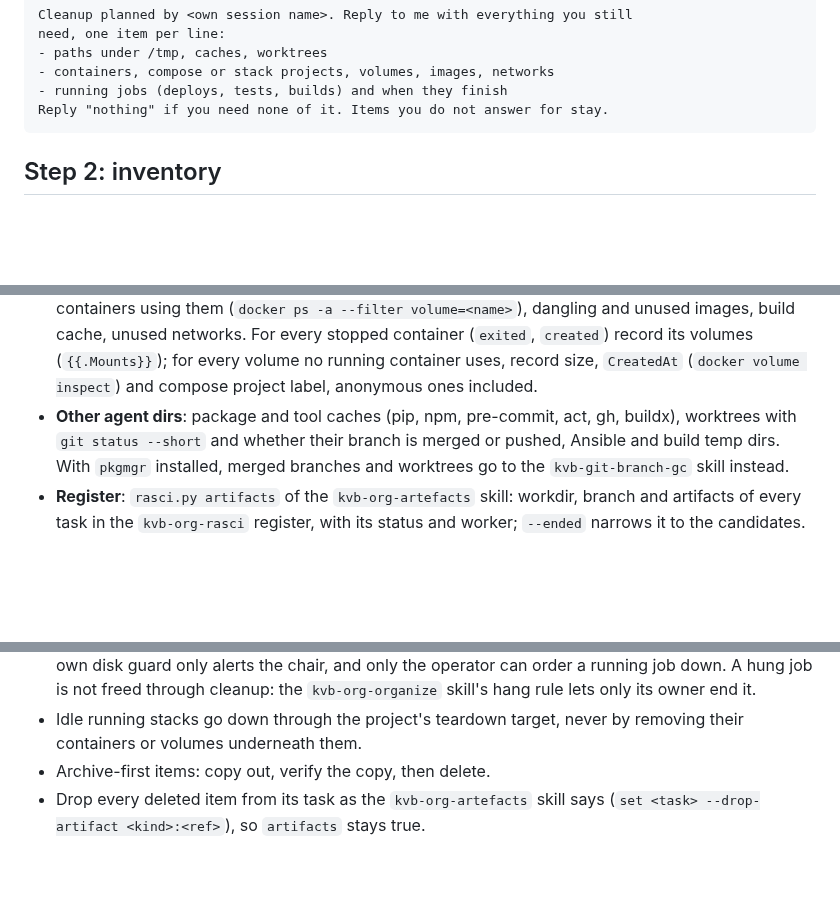
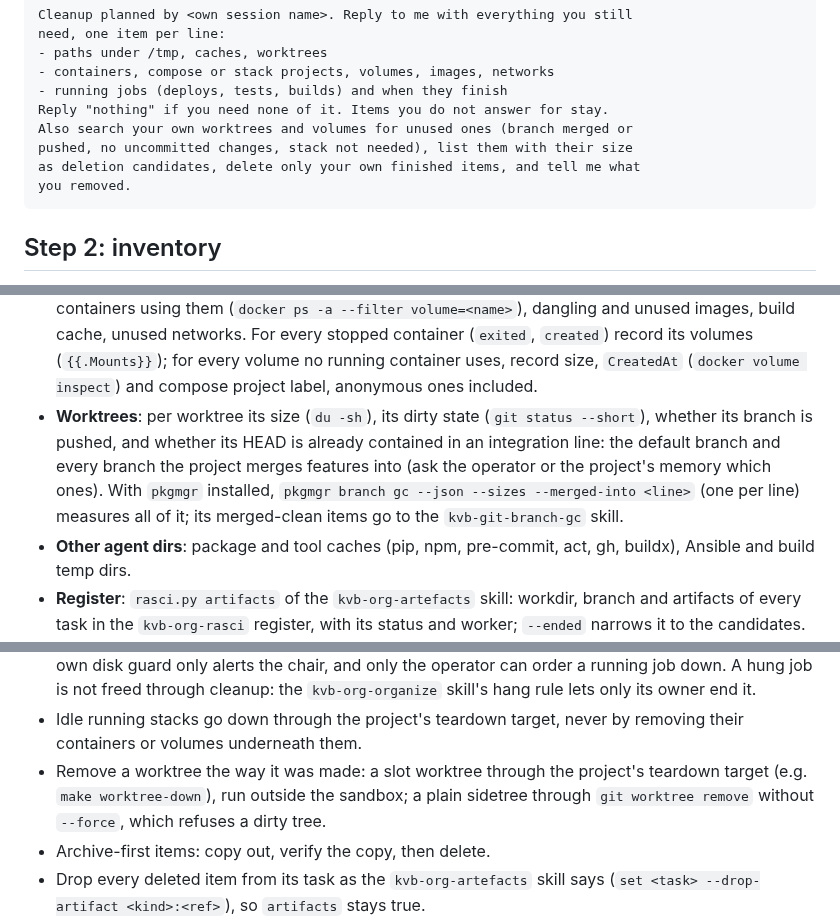
Before and after one commit to kevinveenbirkenbach/skills, a Markdown page: skills/kvb-cleanup/SKILL.md, 3 parts joined by grey strips. Drawn GitHub-style; blank space fills up the shorter version.

Commit message:
docs(cleanup): inventory worktrees by size and integration line
kvb-cleanup asks every peer to report and remove its own unused worktrees and volumes, inventories each worktree's size, dirty state, push state and whether its HEAD is already in an integration line, ranks such clean worktrees as medium risk, and removes slot worktrees through the teardown target and sidetrees through git worktree remove without --force. kvb-git-branch-gc runs its dry run with pkgmgr branch gc --sizes --min-age 24 --merged-into <line> and shows Merged into and Size.

Co-Authored-By: Claude Opus 5.5 (1M context) <noreply@anthropic.com>

````diff
--- a/skills/kvb-cleanup/SKILL.md
+++ b/skills/kvb-cleanup/SKILL.md
@@ -36,6 +36,10 @@ need, one item per line:
 - containers, compose or stack projects, volumes, images, networks
 - running jobs (deploys, tests, builds) and when they finish
 Reply "nothing" if you need none of it. Items you do not answer for stay.
+Also search your own worktrees and volumes for unused ones (branch merged or
+pushed, no uncommitted changes, stack not needed), list them with their size
+as deletion candidates, delete only your own finished items, and tell me what
+you removed.
 ```
 
 ## Step 2: inventory
@@ -56,10 +60,15 @@ Read-only, in parallel, sizes included:
   record its volumes (`{{.Mounts}}`); for every volume no running container
   uses, record size, `CreatedAt` (`docker volume inspect`) and compose project
   label, anonymous ones included.
+- **Worktrees**: per worktree its size (`du -sh`), its dirty state (`git
+  status --short`), whether its branch is pushed, and whether its HEAD is
+  already contained in an integration line: the default branch and every
+  branch the project merges features into (ask the operator or the project's
+  memory which ones). With `pkgmgr` installed, `pkgmgr branch gc --json
+  --sizes --merged-into <line>` (one per line) measures all of it; its
+  merged-clean items go to the `kvb-git-branch-gc` skill.
 - **Other agent dirs**: package and tool caches (pip, npm, pre-commit, act,
-  gh, buildx), worktrees with `git status --short` and whether their branch is
-  merged or pushed, Ansible and build temp dirs. With `pkgmgr` installed,
-  merged branches and worktrees go to the `kvb-git-branch-gc` skill instead.
+  gh, buildx), Ansible and build temp dirs.
 - **Register**: `rasci.py artifacts` of the `kvb-org-artefacts` skill:
   workdir, branch and artifacts of every task in the `kvb-org-rasci` register,
   with its status and worker; `--ended` narrows it to the candidates.
@@ -162,6 +171,10 @@ ticked items. Revise repeats call 1; nothing is deleted before `Execute`.
   lets only its owner end it.
 - Idle running stacks go down through the project's teardown target, never by
   removing their containers or volumes underneath them.
+- Remove a worktree the way it was made: a slot worktree through the
+  project's teardown target (e.g. `make worktree-down`), run outside the
+  sandbox; a plain sidetree through `git worktree remove` without `--force`,
+  which refuses a dirty tree.
 - Archive-first items: copy out, verify the copy, then delete.
 - Drop every deleted item from its task as the `kvb-org-artefacts` skill
   says (`set <task> --drop-artifact <kind>:<ref>`), so `artifacts` stays true.
````
Also changed, not shown: other parts of skills/kvb-cleanup/SKILL.md (+1 -1 lines), skills/kvb-git-branch-gc/SKILL.md (+7 -3 lines).
